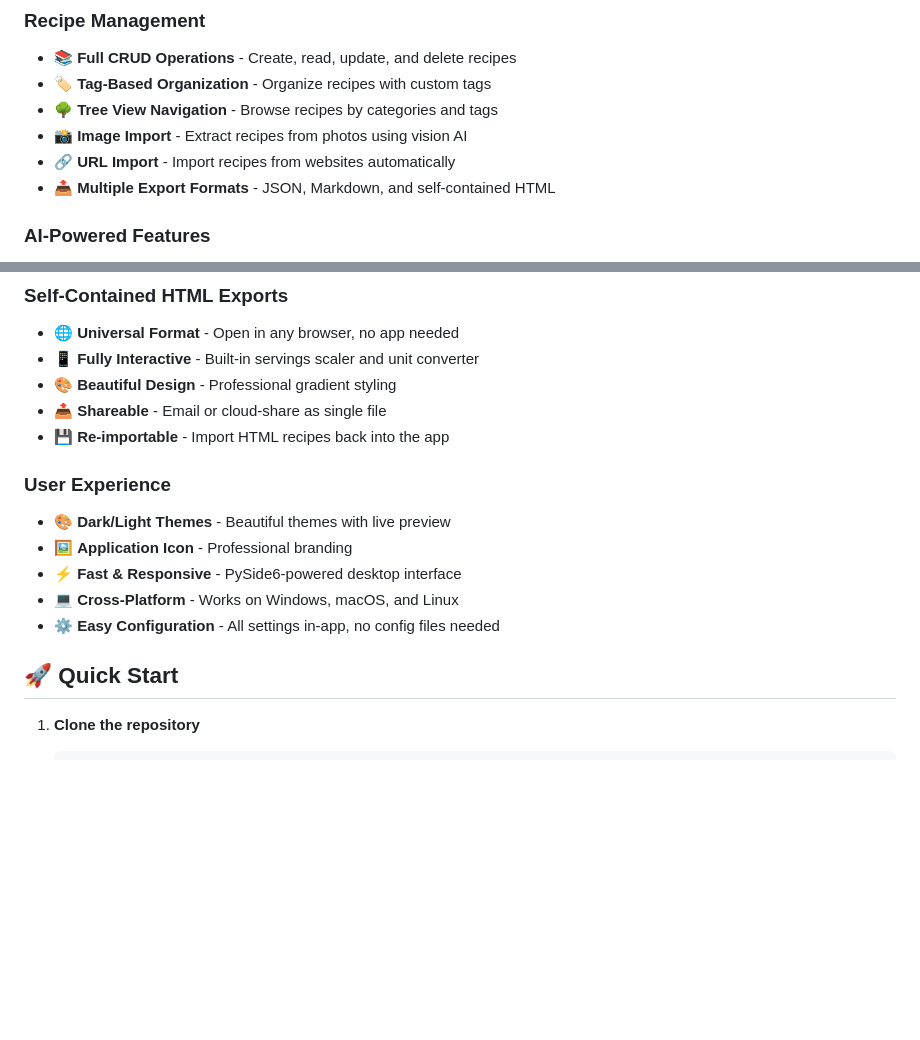
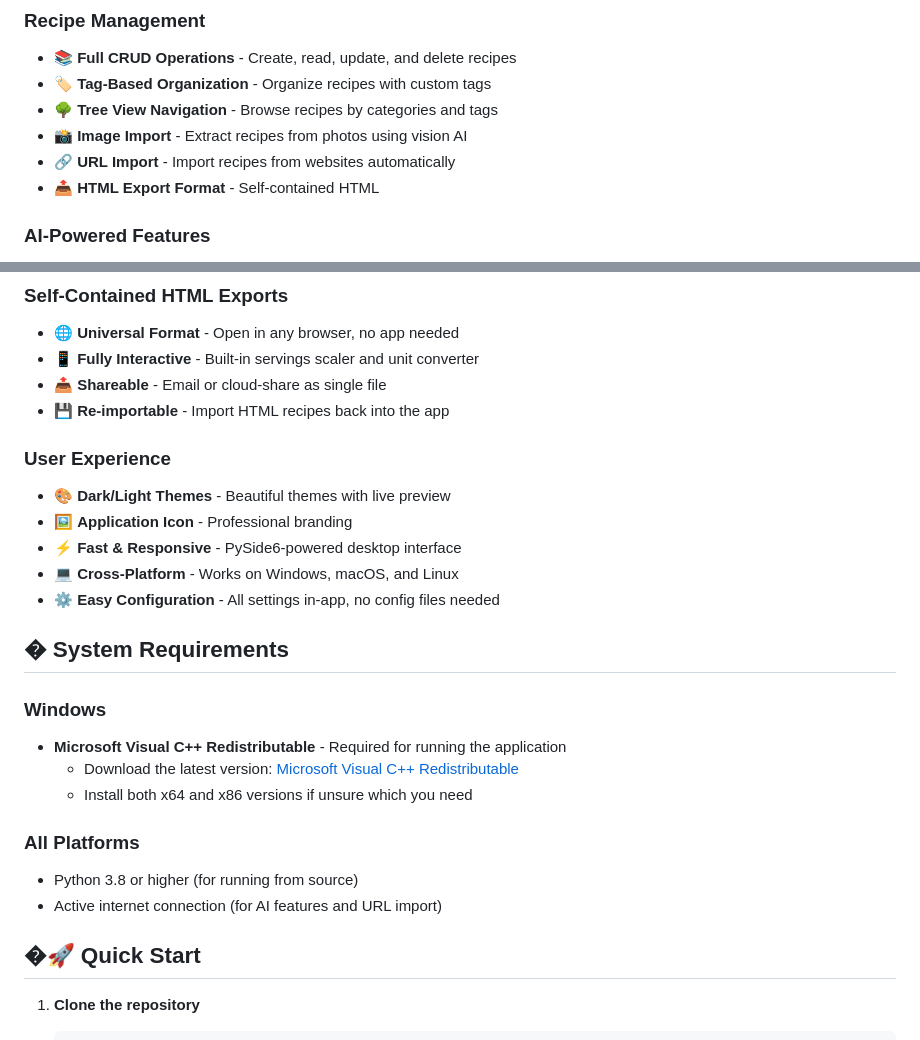
Before and after one commit to applebiter/probablytasty, a Markdown page: README.md, 2 parts joined by grey strips. GitHub-like rendering; blank space fills up the shorter version.

Commit message:
Add Microsoft Visual C++ Redistributable requirement to README

````diff
--- a/README.md
+++ b/README.md
@@ -10,7 +10,7 @@ An intelligent recipe management application with AI-powered search, self-contai
 - 🌳 **Tree View Navigation** - Browse recipes by categories and tags
 - 📸 **Image Import** - Extract recipes from photos using vision AI
 - 🔗 **URL Import** - Import recipes from websites automatically
-- 📤 **Multiple Export Formats** - JSON, Markdown, and self-contained HTML
+- 📤 **HTML Export Format** - Self-contained HTML
 
 ### AI-Powered Features
 - 🔍 **Natural Language Search** - Find recipes with conversational queries
@@ -27,7 +27,6 @@ An intelligent recipe management application with AI-powered search, self-contai
 ### Self-Contained HTML Exports
 - 🌐 **Universal Format** - Open in any browser, no app needed
 - 📱 **Fully Interactive** - Built-in servings scaler and unit converter
-- 🎨 **Beautiful Design** - Professional gradient styling
 - 📤 **Shareable** - Email or cloud-share as single file
 - 💾 **Re-importable** - Import HTML recipes back into the app
 
@@ -38,7 +37,18 @@ An intelligent recipe management application with AI-powered search, self-contai
 - 💻 **Cross-Platform** - Works on Windows, macOS, and Linux
 - ⚙️ **Easy Configuration** - All settings in-app, no config files needed
 
-## 🚀 Quick Start
+## � System Requirements
+
+### Windows
+- **Microsoft Visual C++ Redistributable** - Required for running the application
+  - Download the latest version: [Microsoft Visual C++ Redistributable](https://learn.microsoft.com/en-us/cpp/windows/latest-supported-vc-redist)
+  - Install both x64 and x86 versions if unsure which you need
+
+### All Platforms
+- Python 3.8 or higher (for running from source)
+- Active internet connection (for AI features and URL import)
+
+## �🚀 Quick Start
 
 1. **Clone the repository**
    ```bash
````
